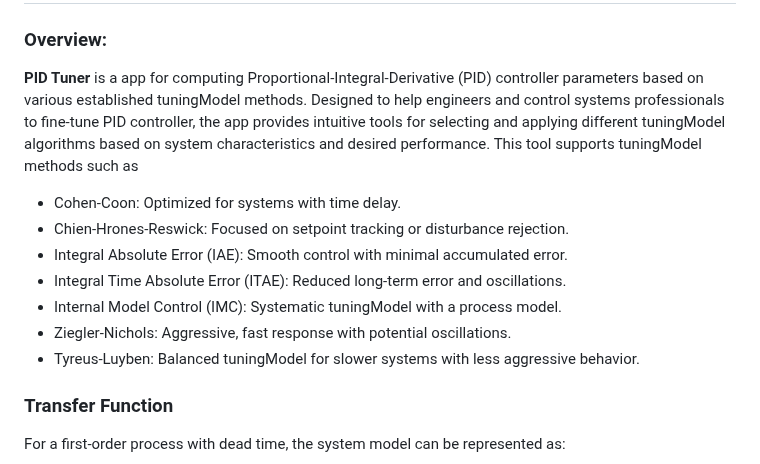
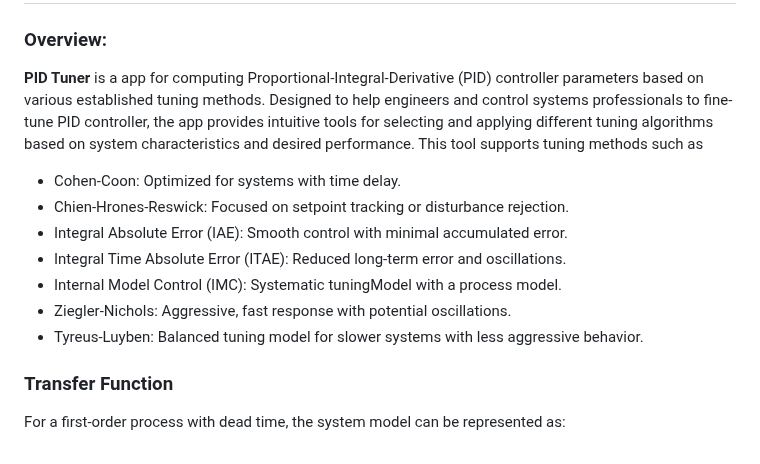
Before and after one commit to rodriguessdeyson/pid-tuner, a Markdown page: README.md, the part around the change. Rendered like a GitHub page.

```diff
--- a/README.md
+++ b/README.md
@@ -1,8 +1,8 @@
 # PID Tuner
 
 ### Overview:
-**PID Tuner** is a app for computing Proportional-Integral-Derivative (PID) controller parameters based on various established tuningModel methods. Designed to help engineers and control systems professionals to fine-tune PID controller, the app provides intuitive tools for selecting and applying different tuningModel algorithms based on system characteristics and desired performance.
-This tool supports tuningModel methods such as
+**PID Tuner** is a app for computing Proportional-Integral-Derivative (PID) controller parameters based on various established tuning methods. Designed to help engineers and control systems professionals to fine-tune PID controller, the app provides intuitive tools for selecting and applying different tuning algorithms based on system characteristics and desired performance.
+This tool supports tuning methods such as
 
 - Cohen-Coon: Optimized for systems with time delay.
 - Chien-Hrones-Reswick: Focused on setpoint tracking or disturbance rejection.
@@ -10,7 +10,7 @@ This tool supports tuningModel methods such as
 - Integral Time Absolute Error (ITAE): Reduced long-term error and oscillations.
 - Internal Model Control (IMC): Systematic tuningModel with a process model.
 - Ziegler-Nichols: Aggressive, fast response with potential oscillations.
-- Tyreus-Luyben: Balanced tuningModel for slower systems with less aggressive behavior.
+- Tyreus-Luyben: Balanced tuning model for slower systems with less aggressive behavior.
 
 ### Transfer Function
 For a first-order process with dead time, the system model can be represented as:
```
